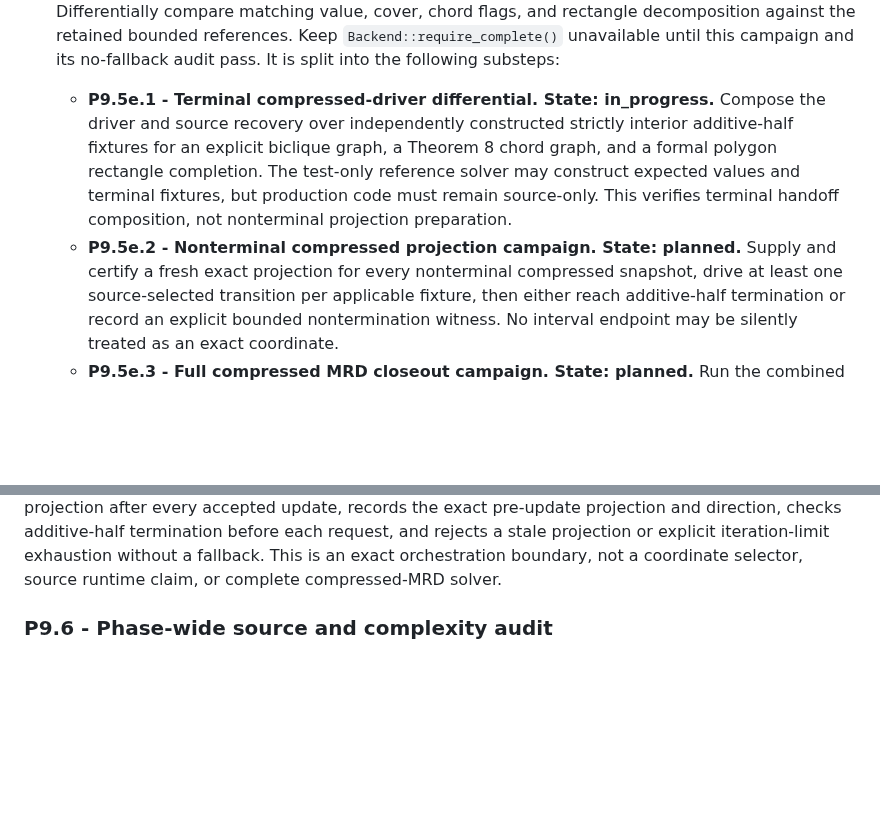
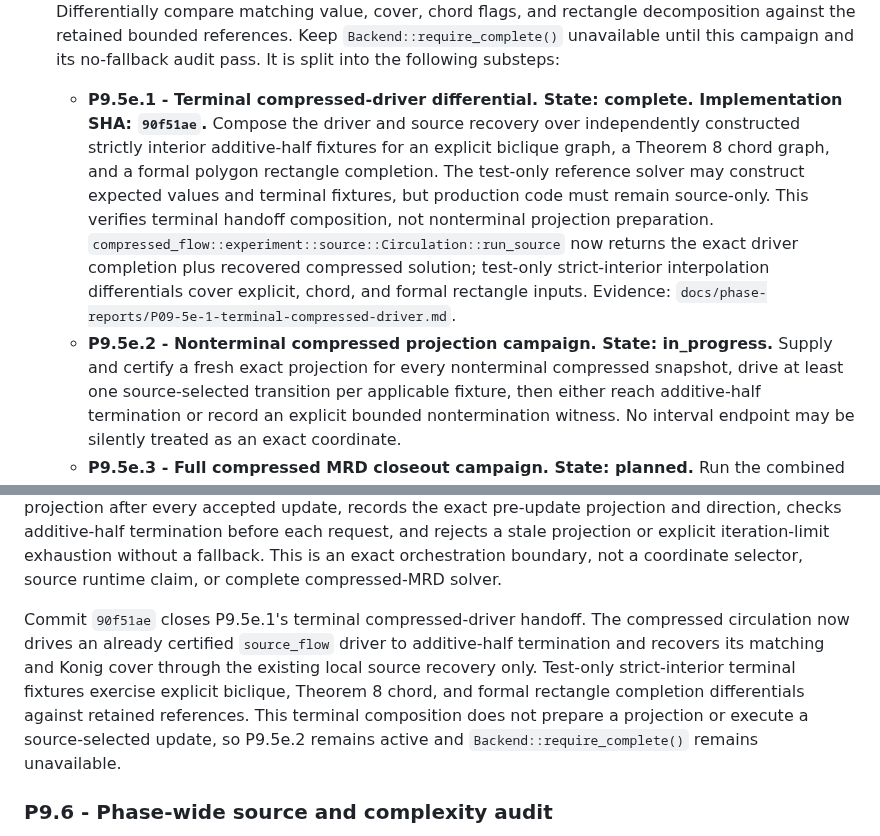
Before and after one commit to KCN-judu/mrd, a Markdown page: docs/IMPLEMENTATION_MASTER_PLAN.md, 2 parts joined by grey strips. Rendered like a GitHub page; blank space fills up the shorter version.

Commit message:
docs: record terminal compressed driver

```diff
--- a/docs/IMPLEMENTATION_MASTER_PLAN.md
+++ b/docs/IMPLEMENTATION_MASTER_PLAN.md
@@ -1265,16 +1265,20 @@ It is split into the following completed substeps:
    against the retained bounded references. Keep `Backend::require_complete()`
    unavailable until this campaign and its no-fallback audit pass. It is split
    into the following substeps:
-   - **P9.5e.1 - Terminal compressed-driver differential. State:
-     in_progress.** Compose the driver and source recovery over independently
+   - **P9.5e.1 - Terminal compressed-driver differential. State: complete.
+     Implementation SHA: `90f51ae`.** Compose the driver and source recovery over independently
      constructed strictly interior additive-half fixtures for an explicit
      biclique graph, a Theorem 8 chord graph, and a formal polygon rectangle
      completion. The test-only reference solver may construct expected values
      and terminal fixtures, but production code must remain source-only. This
      verifies terminal handoff composition, not nonterminal projection
-     preparation.
+     preparation. `compressed_flow::experiment::source::Circulation::run_source`
+     now returns the exact driver completion plus recovered compressed solution;
+     test-only strict-interior interpolation differentials cover explicit,
+     chord, and formal rectangle inputs. Evidence:
+     `docs/phase-reports/P09-5e-1-terminal-compressed-driver.md`.
    - **P9.5e.2 - Nonterminal compressed projection campaign. State:
-     planned.** Supply and certify a fresh exact projection for every
+     in_progress.** Supply and certify a fresh exact projection for every
      nonterminal compressed snapshot, drive at least one source-selected
      transition per applicable fixture, then either reach additive-half
      termination or record an explicit bounded nontermination witness. No
@@ -1412,6 +1416,15 @@ direction, checks additive-half termination before each request, and rejects a
 stale projection or explicit iteration-limit exhaustion without a fallback.
 This is an exact orchestration boundary, not a coordinate selector, source
 runtime claim, or complete compressed-MRD solver.
+
+Commit `90f51ae` closes P9.5e.1's terminal compressed-driver handoff. The
+compressed circulation now drives an already certified `source_flow` driver to
+additive-half termination and recovers its matching and Konig cover through
+the existing local source recovery only. Test-only strict-interior terminal
+fixtures exercise explicit biclique, Theorem 8 chord, and formal rectangle
+completion differentials against retained references. This terminal composition
+does not prepare a projection or execute a source-selected update, so P9.5e.2
+remains active and `Backend::require_complete()` remains unavailable.
 
 ### P9.6 - Phase-wide source and complexity audit
 
```
Also changed, not shown: other parts of docs/IMPLEMENTATION_MASTER_PLAN.md (+3 -1 lines), docs/phase-reports/P09-5e-1-terminal-compressed-driver.md (added, +85 -0 lines).
